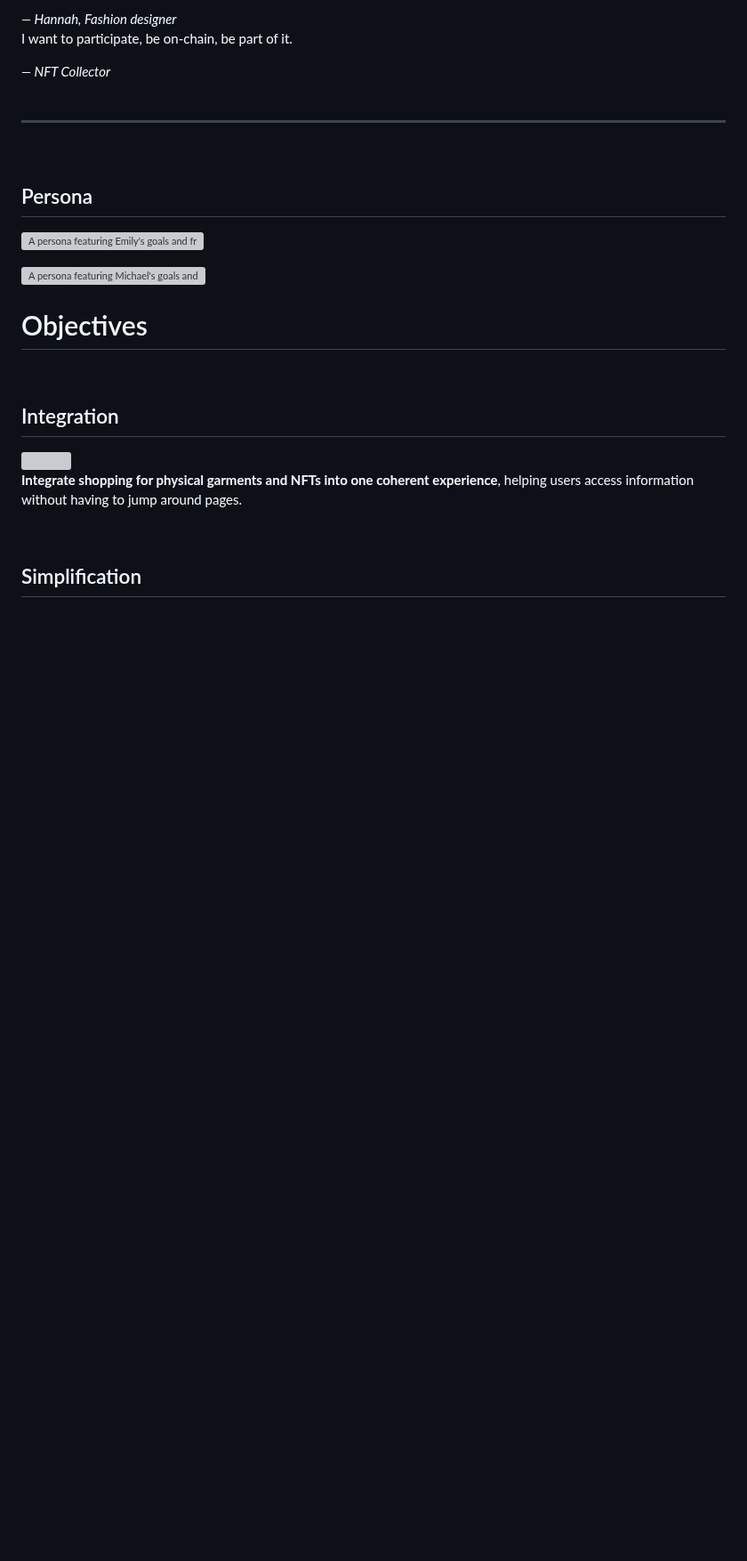
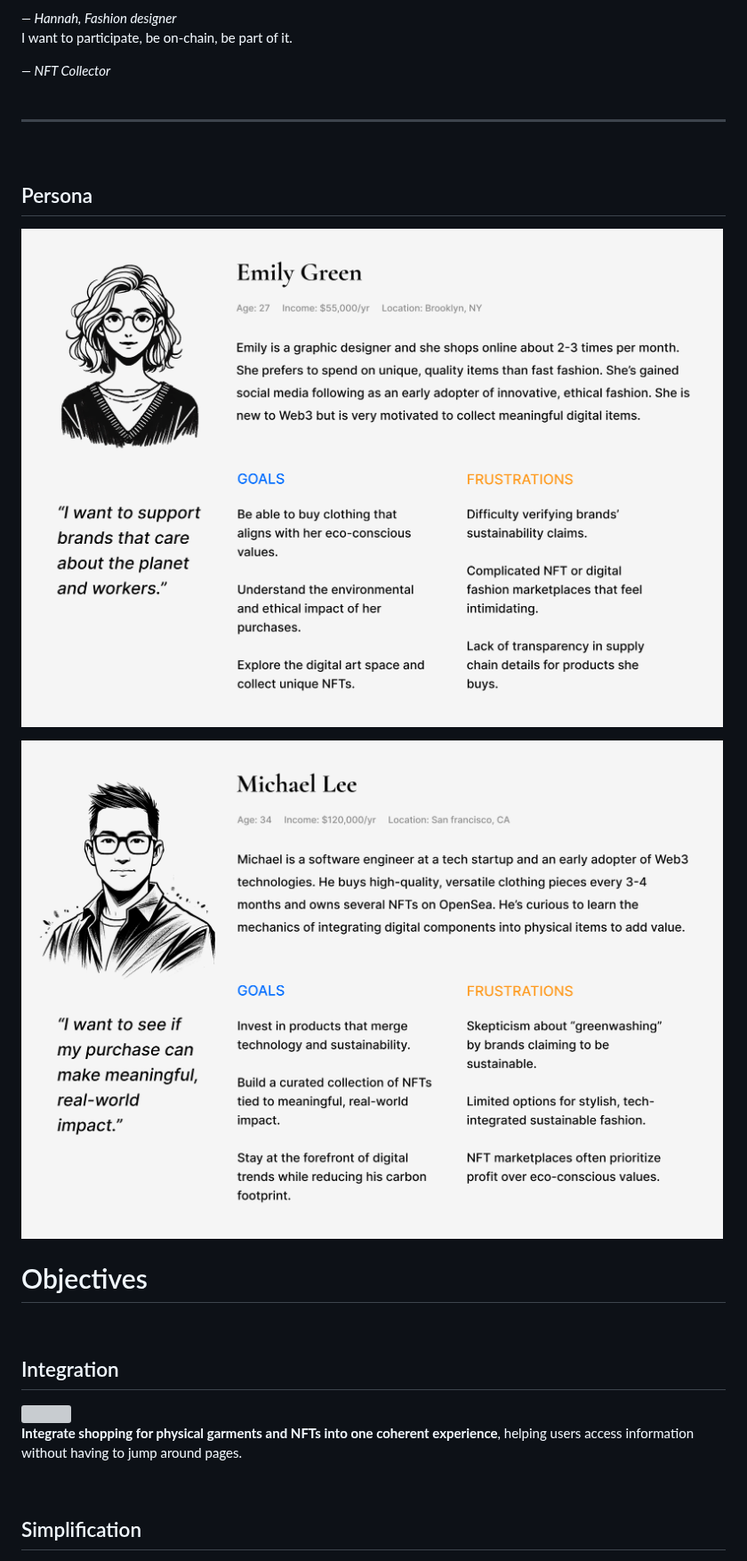
Before and after one commit to AllyYL/casestudy, a Markdown page: src/projects/weave.md, the part around one of its changes. Shown at 89% size. Drawn GitHub-style; blank space fills up the shorter version; grey boxes are pictures that could not be loaded.

```diff
--- a/src/projects/weave.md
+++ b/src/projects/weave.md
@@ -155,10 +155,10 @@ We interviewed potential users from three target areas and narrowed down our ide
 
 ## Persona
 
-![A persona featuring Emily's goals and frustrations.](../assets/images/weavepersona.png)
+![A persona featuring Emily's goals and frustrations.](../assets/images/WeavePersona.png)
 
 
-![A persona featuring Michael's goals and frustrations.](../assets/images/weavepersona2.png)
+![A persona featuring Michael's goals and frustrations.](../assets/images/WeavePersona2.png)
 
 
 <div class="dark-blue-section">
```
Also changed, not shown: other parts of src/projects/weave.md (+4 -4 lines).
